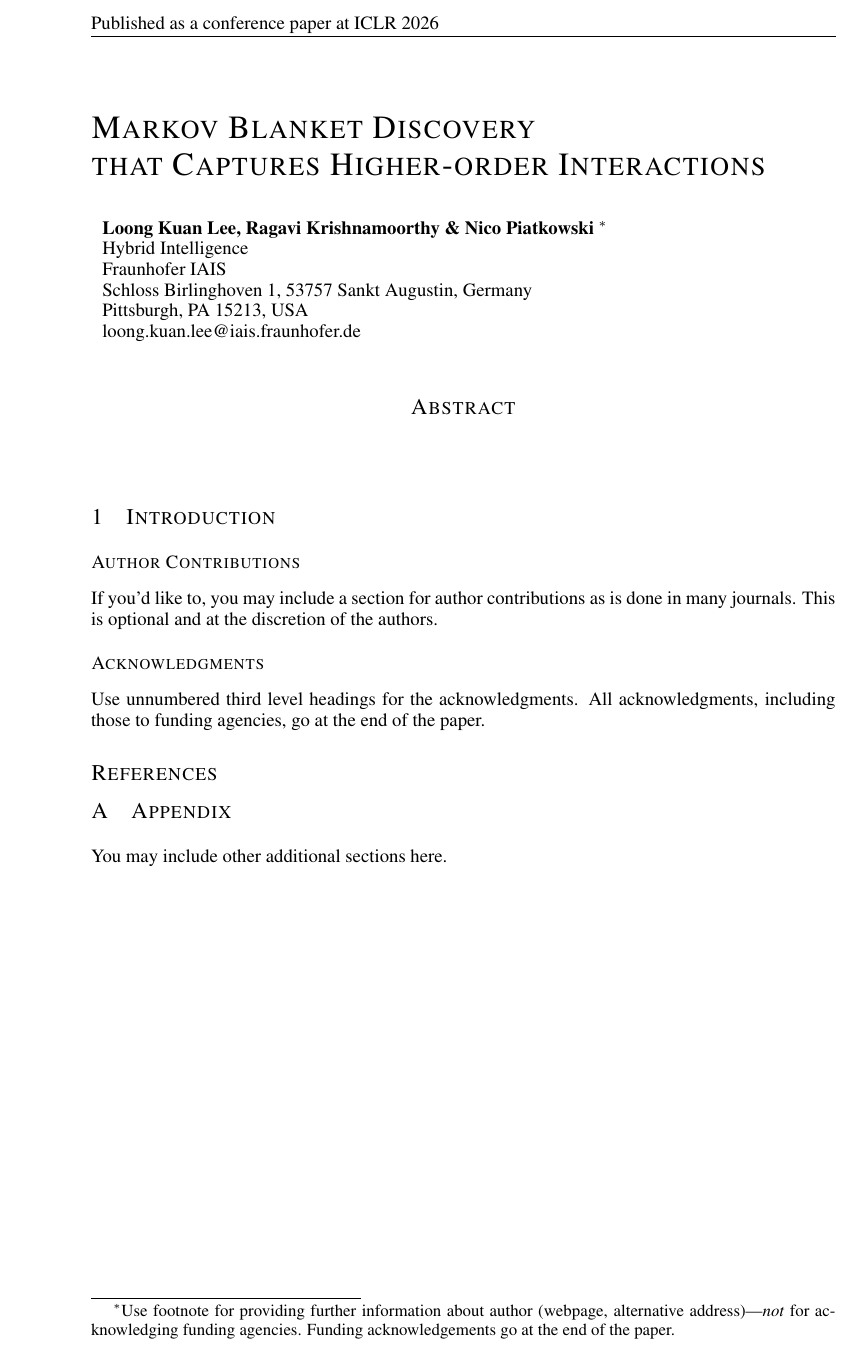
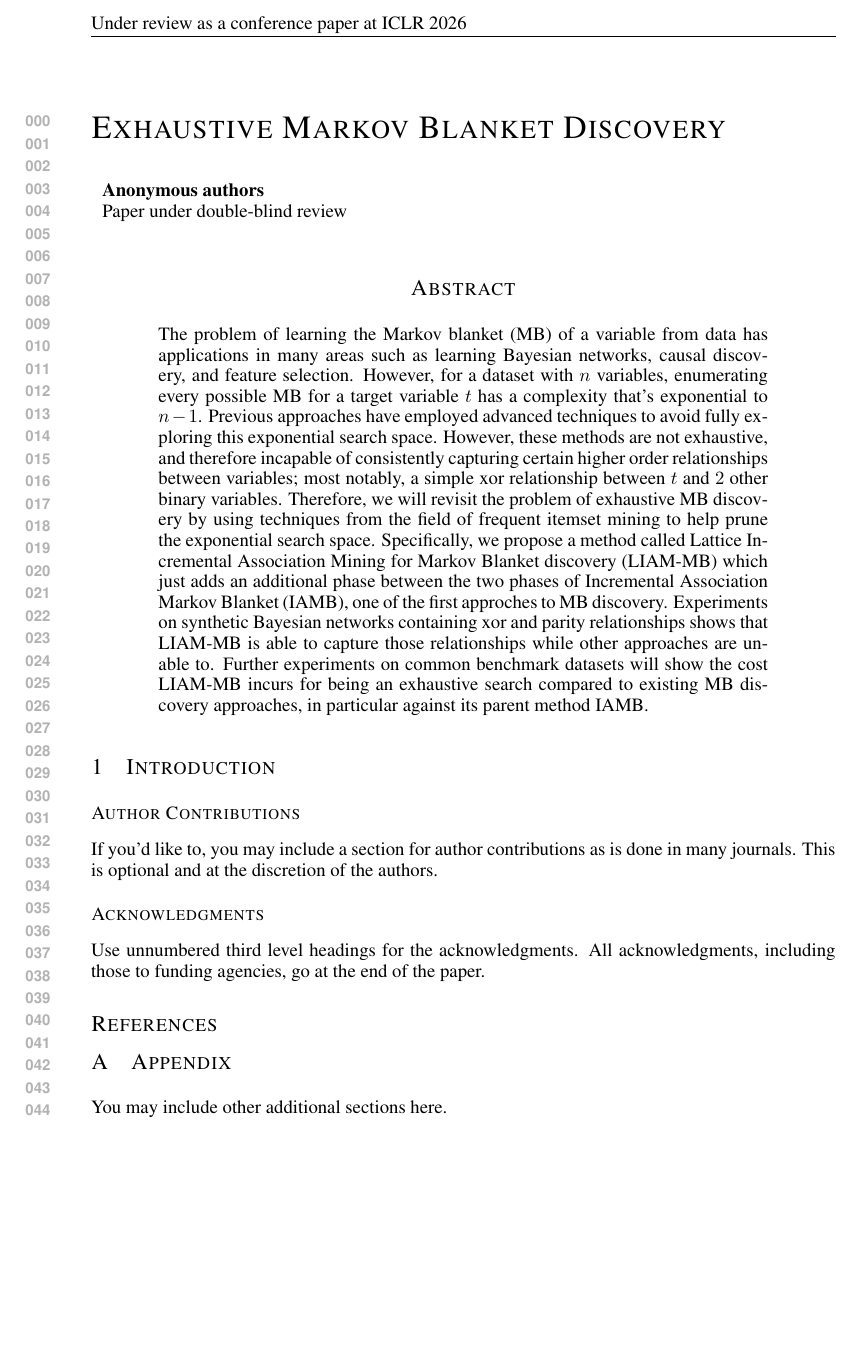
Before and after one commit to lklee9/k-order-Markov-blanket, a LaTeX paper (paper/main.tex): part of the page, cut so that both start at the same text, the shorter picture padded with empty space. Compiled offline with pdfLaTeX.

Commit message:
add abstract

```diff
--- a/paper/main.tex
+++ b/paper/main.tex
@@ -15,11 +15,6 @@
 % as long as the \iclrfinalcopy macro remains commented out below.
 % Non-anonymous submissions will be rejected without review.
 
-\author{Loong Kuan Lee, Ragavi Krishnamoorthy \& Nico Piatkowski \thanks{ Use footnote for providing further information
-about author (webpage, alternative address)---\emph{not} for acknowledging
-funding agencies.  Funding acknowledgements go at the end of the paper.} \\
+\author{Loong Kuan Lee \& Ragavi Krishnamoorthy\\
 Hybrid Intelligence\\
 Fraunhofer IAIS\\
-Schloss Birlinghoven 1, 53757 Sankt Augustin, Germany\\
-Pittsburgh, PA 15213, USA \\
-loong.kuan.lee@iais.fraunhofer.de
@@ -43,7 +52,29 @@ loong.kuan.lee@iais.fraunhofer.de
 \maketitle
 
 \begin{abstract}
-
+  The problem of learning the Markov blanket (MB) of a variable from
+  data has applications in many areas such as learning Bayesian
+  networks, causal discovery, and feature selection. However, for a
+  dataset with $n$ variables, enumerating every possible MB for a target
+  variable $t$ has a complexity that's exponential to $n - 1$. Previous
+  approaches have employed advanced techniques to avoid fully exploring
+  this exponential search space. However, these methods are not
+  exhaustive, and therefore incapable of consistently capturing certain
+  higher order relationships between variables; most notably, a simple
+  xor relationship between $t$ and $2$ other binary
+  variables. Therefore, we will revisit the problem of exhaustive MB
+  discovery by using techniques from the field of frequent itemset
+  mining to help prune the exponential search space. Specifically, we
+  propose a method called Lattice Incremental Association Mining for
+  Markov Blanket discovery (LIAM-MB) which just adds an additional phase
+  between the two phases of Incremental Association Markov Blanket
+  (IAMB), one of the first approches to MB discovery. Experiments on
+  synthetic Bayesian networks containing xor and parity relationships
+  shows that LIAM-MB is able to capture those relationships while other
+  approaches are unable to. Further experiments on common benchmark
+  datasets will show the cost LIAM-MB incurs for being an exhaustive
+  search compared to existing MB discovery approaches, in particular
+  against its parent method IAMB.
 \end{abstract}
 
 \section{Introduction}
```
Also changed, not shown: paper/main.tex (18 more changed lines), 1 other file.
